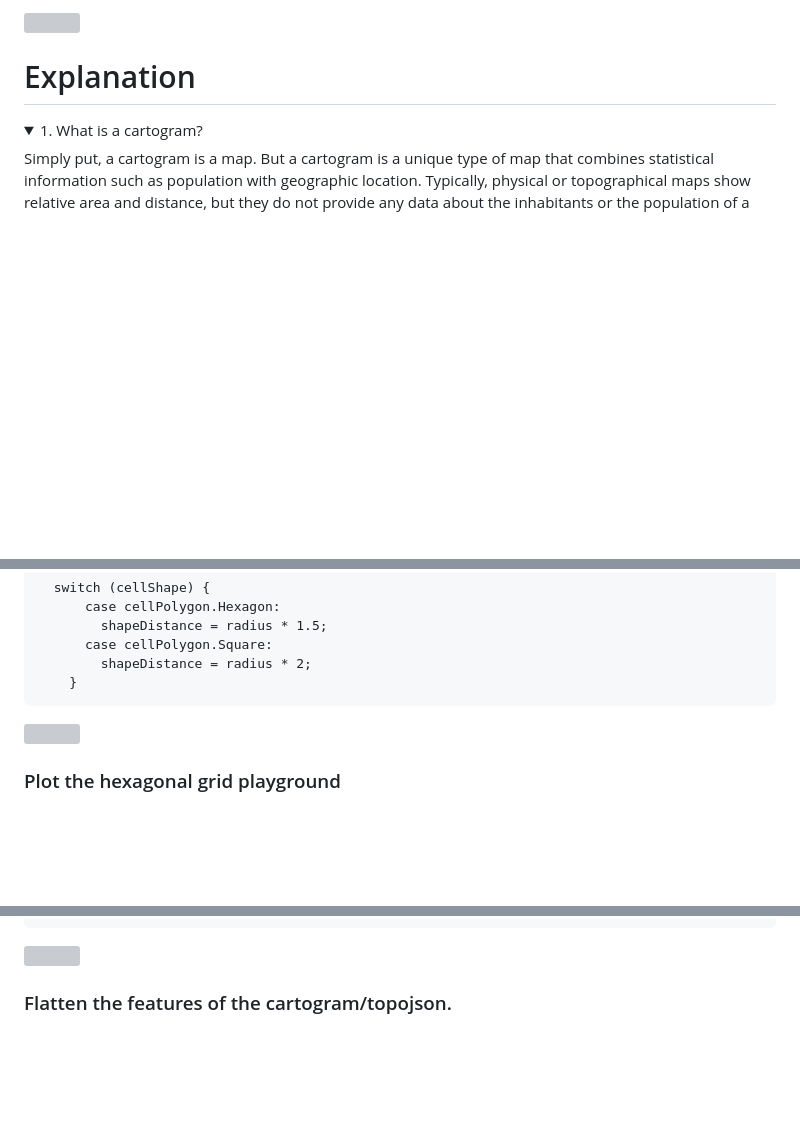
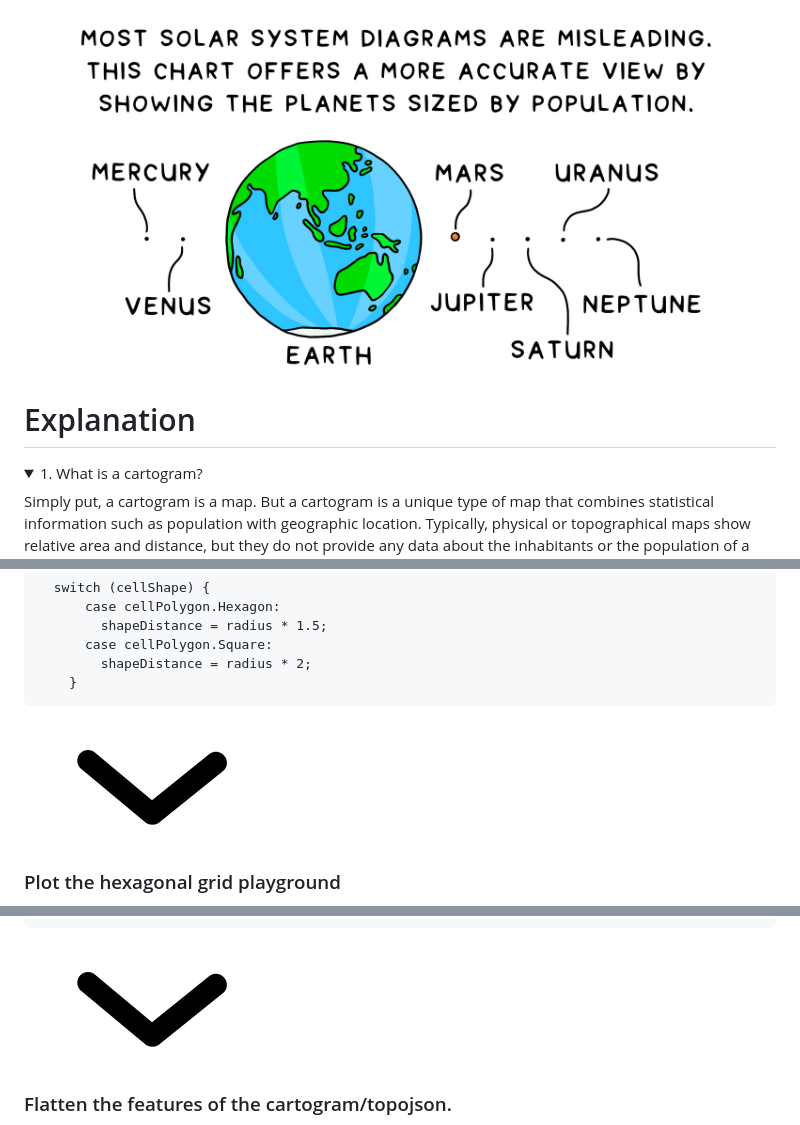
Before and after one commit to owid/cartograms, a Markdown page: documentation/README.md, 3 parts joined by grey strips. Rendered like a GitHub page; pictures changed too: documentation/images/down-arrow.png (added), documentation/images/solar-system-cartogram.png (added); folded sections open; blank space fills up the shorter version; grey boxes are pictures that could not be loaded.

```diff
--- a/documentation/README.md
+++ b/documentation/README.md
@@ -1,4 +1,4 @@
-<img class="center-image" src="./images/featured/solar-system-cartogram.png" />
+<img class="center-image" src="images/solar-system-cartogram.png" />
 
 # Explanation
 
@@ -403,7 +403,7 @@ This section is a word in progress, stay tuned! 🤓
     }
 </code></pre>
 
-<p><img class="center-image" style="width: 5%" src="./images/posts/down-arrow.png" /> </p>
+<p><img class="center-image" style="width: 5%" src="images/down-arrow.png" /> </p>
 
 <h3 id="plotthehexagonalgridplayground">Plot the hexagonal grid playground</h3>
 
@@ -537,7 +537,7 @@ For example: A single point in a point-grid represents the top-right corner of a
   }
 </code></pre>
 
-<p><img class="center-image" style="width: 5%" src="./images/posts/down-arrow.png" /> </p>
+<p><img class="center-image" style="width: 5%" src="images/down-arrow.png" /> </p>
 
 <h3>Flatten the features of the cartogram/topojson.</h3>
 
```
Also changed, not shown: other parts of documentation/README.md (+18 -18 lines).
